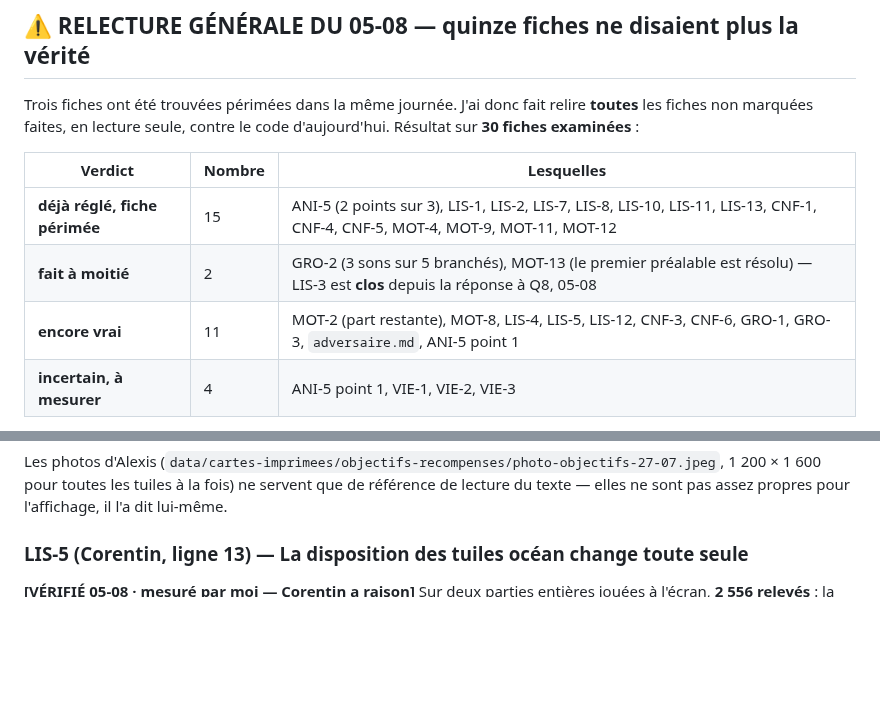
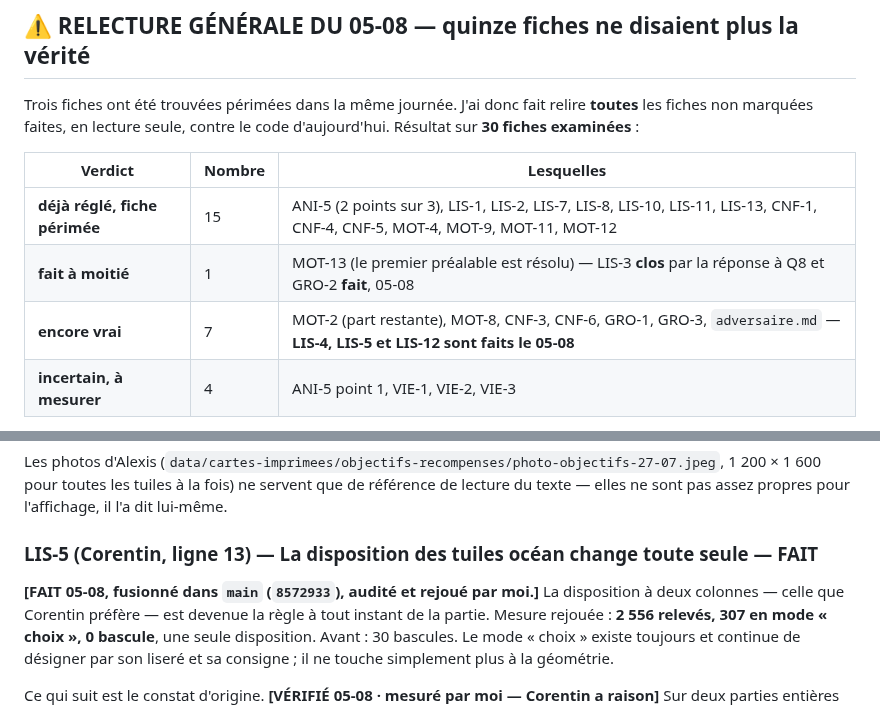
Before and after one commit to Alexry375/Terra, a Markdown page: DERNIERE_LIGNE_DROITE.md, 2 parts joined by grey strips. Drawn GitHub-style; blank space fills up the shorter version.

```diff
--- a/DERNIERE_LIGNE_DROITE.md
+++ b/DERNIERE_LIGNE_DROITE.md
@@ -26,8 +26,8 @@ code d'aujourd'hui. Résultat sur **30 fiches examinées** :
 | Verdict | Nombre | Lesquelles |
 |---|---|---|
 | **déjà réglé, fiche périmée** | 15 | ANI-5 (2 points sur 3), LIS-1, LIS-2, LIS-7, LIS-8, LIS-10, LIS-11, LIS-13, CNF-1, CNF-4, CNF-5, MOT-4, MOT-9, MOT-11, MOT-12 |
-| **fait à moitié** | 2 | GRO-2 (3 sons sur 5 branchés), MOT-13 (le premier préalable est résolu) — LIS-3 est **clos** depuis la réponse à Q8, 05-08 |
-| **encore vrai** | 11 | MOT-2 (part restante), MOT-8, LIS-4, LIS-5, LIS-12, CNF-3, CNF-6, GRO-1, GRO-3, `adversaire.md`, ANI-5 point 1 |
+| **fait à moitié** | 1 | MOT-13 (le premier préalable est résolu) — LIS-3 **clos** par la réponse à Q8 et GRO-2 **fait**, 05-08 |
+| **encore vrai** | 7 | MOT-2 (part restante), MOT-8, CNF-3, CNF-6, GRO-1, GRO-3, `adversaire.md` — **LIS-4, LIS-5 et LIS-12 sont faits le 05-08** |
 | **incertain, à mesurer** | 4 | ANI-5 point 1, VIE-1, VIE-2, VIE-3 |
 
 **La cause est structurelle, pas un oubli isolé** : deux branches entières ont
@@ -904,7 +916,16 @@ Les photos d'Alexis
 lecture du texte — elles ne sont pas assez propres pour l'affichage, il l'a dit
 lui-même.
 
-### LIS-5 (Corentin, ligne 13) — La disposition des tuiles océan change toute seule
+### LIS-5 (Corentin, ligne 13) — La disposition des tuiles océan change toute seule — FAIT
+
+**[FAIT 05-08, fusionné dans `main` (`8572933`), audité et rejoué par moi.]**
+La disposition à deux colonnes — celle que Corentin préfère — est devenue la
+règle à tout instant de la partie. Mesure rejouée : **2 556 relevés, 307 en mode
+« choix », 0 bascule**, une seule disposition. Avant : 30 bascules. Le mode
+« choix » existe toujours et continue de désigner par son liseré et sa consigne ;
+il ne touche simplement plus à la géométrie.
+
+Ce qui suit est le constat d'origine.
 **[VÉRIFIÉ 05-08 · mesuré par moi — Corentin a raison]** Sur deux parties
 entières jouées à l'écran, **2 556 relevés** : la planche entre **246 fois** en
 mode « choix d'emplacement », et sa disposition **bascule 30 fois**. Deux
```
Also changed, not shown: other parts of DERNIERE_LIGNE_DROITE.md (+40 -3 lines), docs/CTO_STATE.md (+40 -1 lines).
